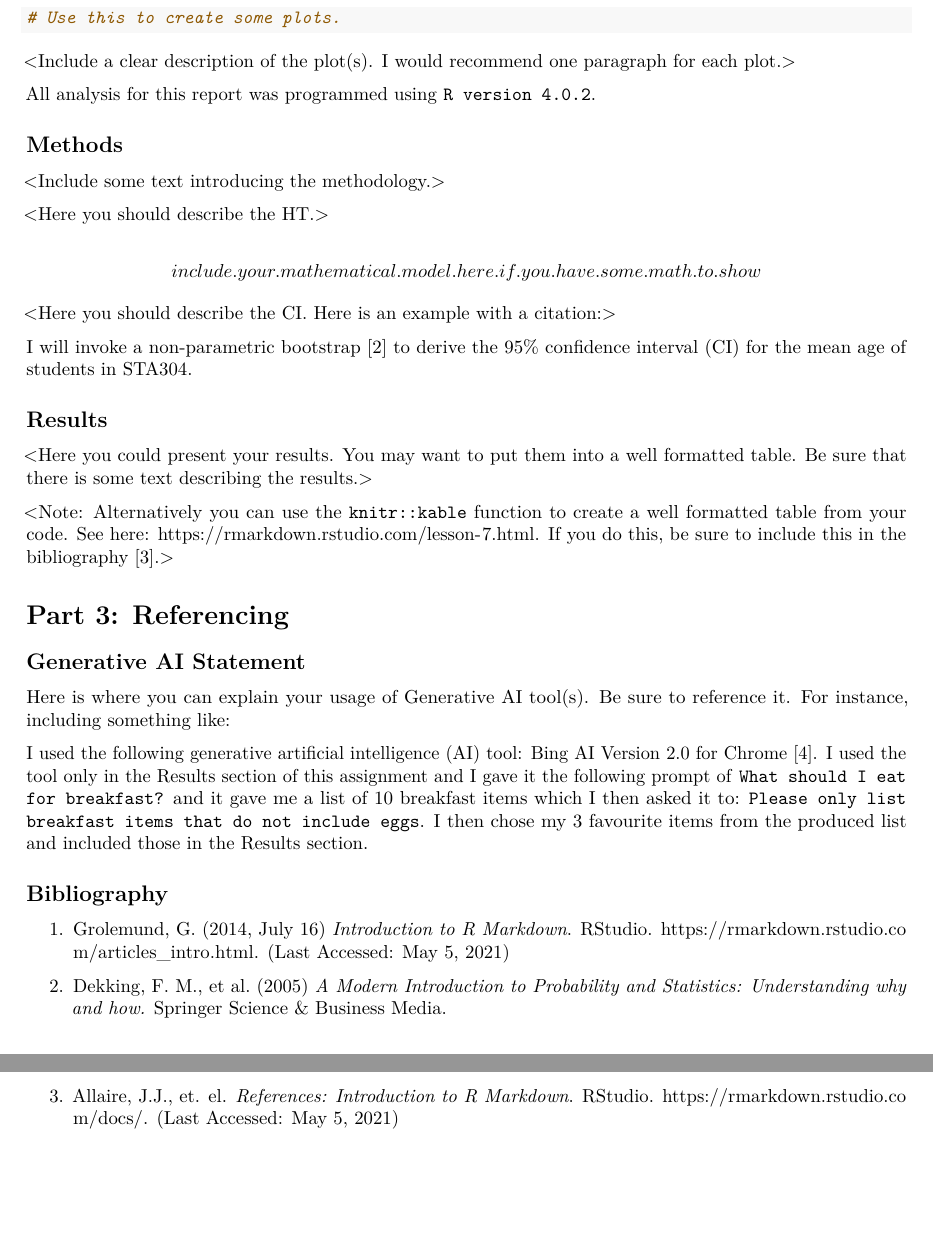
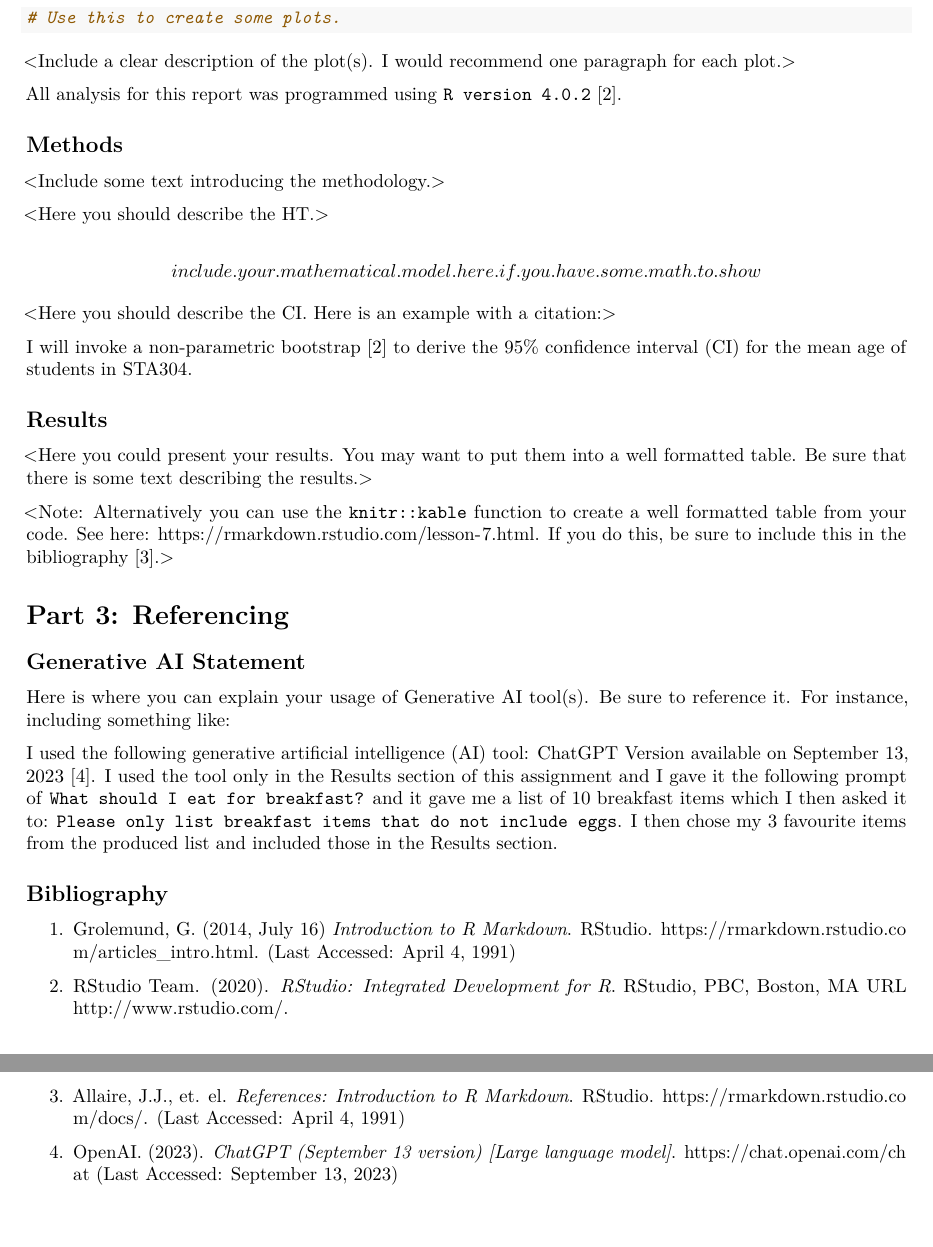
Before and after one commit to SamanthaJoCaetano/STA304-F23-Assignment1, an R Markdown document (Assignment1-starter_code.Rmd): two parts of pages 2 and 3 of 4, joined at a grey line, cut so that both start at the same text. Rendered offline with R 4.5, knitr and Pandoc, then LaTeX, with nearby package versions.

Commit message:
updating starter code

```diff
--- a/Assignment1-starter_code.Rmd
+++ b/Assignment1-starter_code.Rmd
@@ -69,7 +69,7 @@ library(openintro)
 
 <Include a clear description of the plot(s). I would recommend one paragraph for each plot.>
 
-All analysis for this report was programmed using `R version 4.0.2`.
+All analysis for this report was programmed using `R version 4.0.2` [2].
 
 
 ## Methods
@@ -112,17 +112,18 @@ I will invoke a non-parametric bootstrap [2] to derive the 95\% confidence inter
 
 Here is where you can explain your usage of Generative AI tool(s). Be sure to reference it. For instance, including something like:
 
-I used the following generative artificial intelligence (AI) tool: Bing AI Version 2.0 for Chrome [4]. I used the tool only in the Results section of this assignment and I gave it the following prompt of `What should I eat for breakfast?` and it gave me a list of 10 breakfast items which I then asked it to: `Please only list breakfast items that do not include eggs`. I then chose my 3 favourite items from the produced list and included those in the Results section.
+I used the following generative artificial intelligence (AI) tool: ChatGPT Version available on September 13, 2023 [4]. I used the tool only in the Results section of this assignment and I gave it the following prompt of `What should I eat for breakfast?` and it gave me a list of 10 breakfast items which I then asked it to: `Please only list breakfast items that do not include eggs`. I then chose my 3 favourite items from the produced list and included those in the Results section.
 
 
 ## Bibliography
 
-1. Grolemund, G. (2014, July 16) *Introduction to R Markdown*. RStudio. [https://rmarkdown.rstudio.com/articles_intro.html](https://rmarkdown.rstudio.com/articles_intro.html). (Last Accessed: May 5, 2021)
+1. Grolemund, G. (2014, July 16) *Introduction to R Markdown*. RStudio. [https://rmarkdown.rstudio.com/articles_intro.html](https://rmarkdown.rstudio.com/articles_intro.html). (Last Accessed: April 4, 1991)
 
-2. Dekking, F. M., et al. (2005) *A Modern Introduction to Probability and Statistics: Understanding why and how.* Springer Science & Business Media.
+2.  RStudio Team. (2020). *RStudio: Integrated Development for R*. RStudio, PBC, Boston, MA URL [http://www.rstudio.com/](http://www.rstudio.com/).
 
-3.  Allaire, J.J., et. el. *References: Introduction to R Markdown*. RStudio. [https://rmarkdown.rstudio.com/docs/](https://rmarkdown.rstudio.com/docs/). (Last Accessed: May 5, 2021)
+3.  Allaire, J.J., et. el. *References: Introduction to R Markdown*. RStudio. [https://rmarkdown.rstudio.com/docs/](https://rmarkdown.rstudio.com/docs/). (Last Accessed: April 4, 1991)
 
+4. OpenAI. (2023). *ChatGPT (September 13 version) [Large language model]*. [https://chat.openai.com/chat](https://chat.openai.com/chat) (Last Accessed: September 13, 2023)
 
 
 
```
Also changed, not shown: Assignment1-starter_code.Rmd (2 more changed lines).
